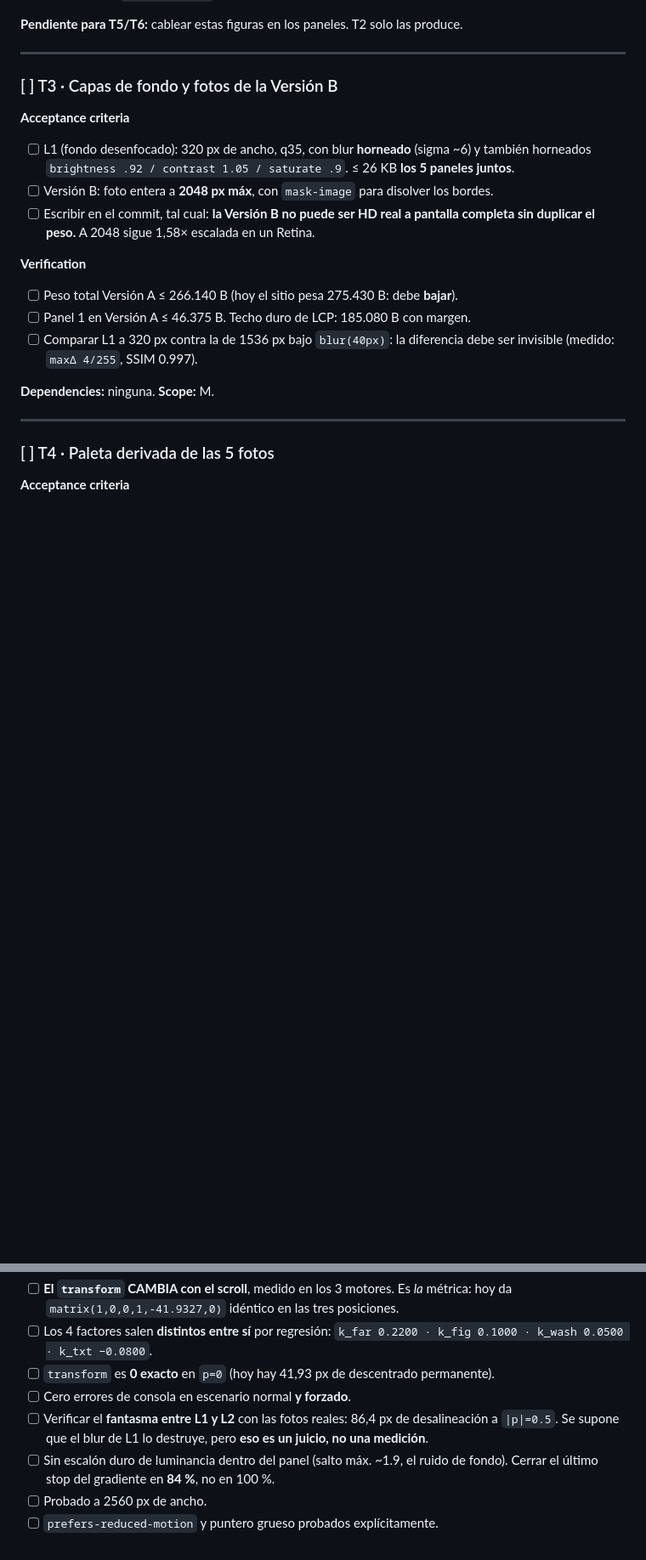
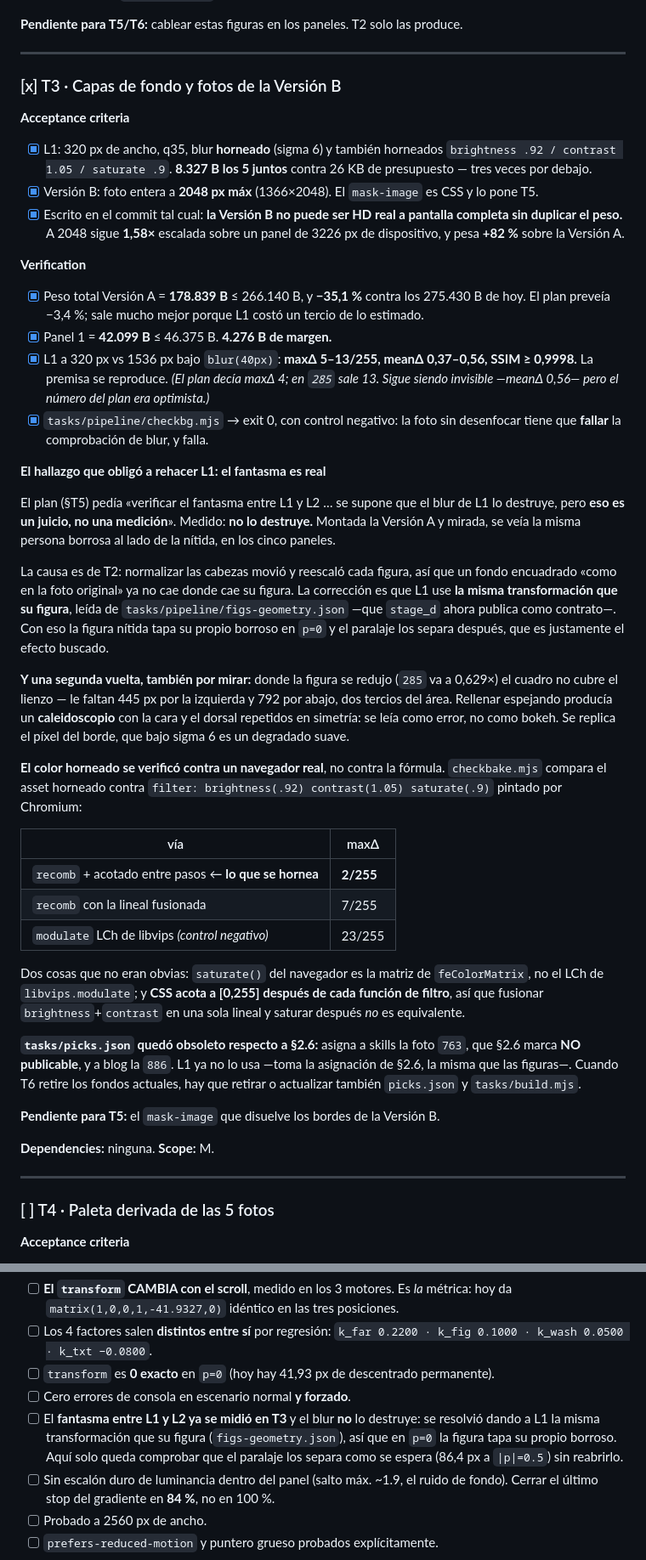
Before and after one commit to jeisonxm/jeisonxm.github.io, a Markdown page: tasks/todo.md, 2 parts joined by grey strips. Shown at 85% size. Drawn GitHub-style; blank space fills up the shorter version.

Commit message:
plan: T3 hecho, y el fantasma L1/L2 deja de ser un riesgo abierto
El riesgo "fantasma entre L1 y L2" estaba anotado como "se da por aceptable
porque el blur destruye los bordes de alta frecuencia, pero no está validado".
Ya está validado: el blur no lo destruye. Queda escrito con la causa, la
corrección y lo que le toca comprobar a T5.

Anotado también que picks.json quedó obsoleto respecto a §2.6, y que los
"26-42 KB" de §2.7 eran descripción, no criterio.

Co-Authored-By: Claude Opus 5 (1M context) <noreply@anthropic.com>
Claude-Session: https://claude.ai/code/session_014RBYga5FBytX74jPWp92sc

```diff
--- a/tasks/todo.md
+++ b/tasks/todo.md
@@ -179,20 +179,65 @@ buffers se **afirma** (`toColourspace('b-w')` + comprobación de `info.channels`
 
 ---
 
-### [ ] T3 · Capas de fondo y fotos de la Versión B
+### [x] T3 · Capas de fondo y fotos de la Versión B
 
 **Acceptance criteria**
-- [ ] L1 (fondo desenfocado): 320 px de ancho, q35, con blur **horneado** (sigma ~6) y también
-      horneados `brightness .92 / contrast 1.05 / saturate .9`. ≤ 26 KB **los 5 paneles juntos**.
-- [ ] Versión B: foto entera a **2048 px máx**, con `mask-image` para disolver los bordes.
-- [ ] Escribir en el commit, tal cual: **la Versión B no puede ser HD real a pantalla completa
-      sin duplicar el peso.** A 2048 sigue 1,58× escalada en un Retina.
+- [x] L1: 320 px de ancho, q35, blur **horneado** (sigma 6) y también horneados
+      `brightness .92 / contrast 1.05 / saturate .9`. **8.327 B los 5 juntos** contra 26 KB
+      de presupuesto — tres veces por debajo.
+- [x] Versión B: foto entera a **2048 px máx** (1366×2048). El `mask-image` es CSS y lo pone T5.
+- [x] Escrito en el commit tal cual: **la Versión B no puede ser HD real a pantalla completa
+      sin duplicar el peso.** A 2048 sigue **1,58×** escalada sobre un panel de 3226 px de
+      dispositivo, y pesa **+82 %** sobre la Versión A.
 
 **Verification**
-- [ ] Peso total Versión A ≤ 266.140 B (hoy el sitio pesa 275.430 B: debe **bajar**).
-- [ ] Panel 1 en Versión A ≤ 46.375 B. Techo duro de LCP: 185.080 B con margen.
-- [ ] Comparar L1 a 320 px contra la de 1536 px bajo `blur(40px)`: la diferencia debe ser
-      invisible (medido: `maxΔ 4/255`, SSIM 0.997).
+- [x] Peso total Versión A = **178.839 B** ≤ 266.140 B, y **−35,1 %** contra los 275.430 B de
+      hoy. El plan preveía −3,4 %; sale mucho mejor porque L1 costó un tercio de lo estimado.
+- [x] Panel 1 = **42.099 B** ≤ 46.375 B. **4.276 B de margen.**
+- [x] L1 a 320 px vs 1536 px bajo `blur(40px)`: **maxΔ 5–13/255, meanΔ 0,37–0,56, SSIM ≥ 0,9998.**
+      La premisa se reproduce. *(El plan decía maxΔ 4; en `285` sale 13. Sigue siendo invisible
+      —meanΔ 0,56— pero el número del plan era optimista.)*
+- [x] `tasks/pipeline/checkbg.mjs` → exit 0, con control negativo: la foto sin desenfocar
+      tiene que **fallar** la comprobación de blur, y falla.
+
+**El hallazgo que obligó a rehacer L1: el fantasma es real**
+
+El plan (§T5) pedía «verificar el fantasma entre L1 y L2 … se supone que el blur de L1 lo
+destruye, pero **eso es un juicio, no una medición**». Medido: **no lo destruye.** Montada la
+Versión A y mirada, se veía la misma persona borrosa al lado de la nítida, en los cinco paneles.
+
+La causa es de T2: normalizar las cabezas movió y reescaló cada figura, así que un fondo
+encuadrado «como en la foto original» ya no cae donde cae su figura. La corrección es que L1
+use **la misma transformación que su figura**, leída de `tasks/pipeline/figs-geometry.json`
+—que `stage_d` ahora publica como contrato—. Con eso la figura nítida tapa su propio borroso
+en `p=0` y el paralaje los separa después, que es justamente el efecto buscado.
+
+**Y una segunda vuelta, también por mirar:** donde la figura se redujo (`285` va a 0,629×) el
+cuadro no cubre el lienzo — le faltan 445 px por la izquierda y 792 por abajo, dos tercios del
+área. Rellenar espejando producía un **caleidoscopio** con la cara y el dorsal repetidos en
+simetría: se leía como error, no como bokeh. Se replica el píxel del borde, que bajo sigma 6
+es un degradado suave.
+
+**El color horneado se verificó contra un navegador real**, no contra la fórmula. `checkbake.mjs`
+compara el asset horneado contra `filter: brightness(.92) contrast(1.05) saturate(.9)` pintado
+por Chromium:
+
+| vía | maxΔ |
+|---|---|
+| `recomb` + acotado entre pasos ← **lo que se hornea** | **2/255** |
+| `recomb` con la lineal fusionada | 7/255 |
+| `modulate` LCh de libvips *(control negativo)* | 23/255 |
+
+Dos cosas que no eran obvias: `saturate()` del navegador es la matriz de `feColorMatrix`, no el
+LCh de `libvips.modulate`; y **CSS acota a [0,255] después de cada función de filtro**, así que
+fusionar `brightness`+`contrast` en una sola lineal y saturar después *no* es equivalente.
+
+**`tasks/picks.json` quedó obsoleto respecto a §2.6:** asigna a skills la foto `763`, que §2.6
+marca **NO publicable**, y a blog la `886`. L1 ya no lo usa —toma la asignación de §2.6, la
+misma que las figuras—. Cuando T6 retire los fondos actuales, hay que retirar o actualizar
+también `picks.json` y `tasks/build.mjs`.
+
+**Pendiente para T5:** el `mask-image` que disuelve los bordes de la Versión B.
 
 **Dependencies:** ninguna. **Scope:** M.
 
@@ -274,8 +319,10 @@ tarea. El hero es el molde; hasta que no esté verificado, replicarlo 4 veces mu
       `k_far 0.2200 · k_fig 0.1000 · k_wash 0.0500 · k_txt −0.0800`.
 - [ ] `transform` es **0 exacto** en `p=0` (hoy hay 41,93 px de descentrado permanente).
 - [ ] Cero errores de consola en escenario normal **y forzado**.
-- [ ] Verificar el **fantasma entre L1 y L2** con las fotos reales: 86,4 px de desalineación a
-      `|p|=0.5`. Se supone que el blur de L1 lo destruye, pero **eso es un juicio, no una medición**.
+- [ ] El **fantasma entre L1 y L2 ya se midió en T3** y el blur **no** lo destruye: se
+      resolvió dando a L1 la misma transformación que su figura (`figs-geometry.json`), así que
+      en `p=0` la figura tapa su propio borroso. Aquí solo queda comprobar que el paralaje los
+      separa como se espera (86,4 px a `|p|=0.5`) sin reabrirlo.
 - [ ] Sin escalón duro de luminancia dentro del panel (salto máx. ~1.9, el ruido de fondo).
       Cerrar el último stop del gradiente en **84 %**, no en 100 %.
 - [ ] Probado a 2560 px de ancho.
```
Also changed, not shown: tasks/plan.md (+3 -2 lines).
